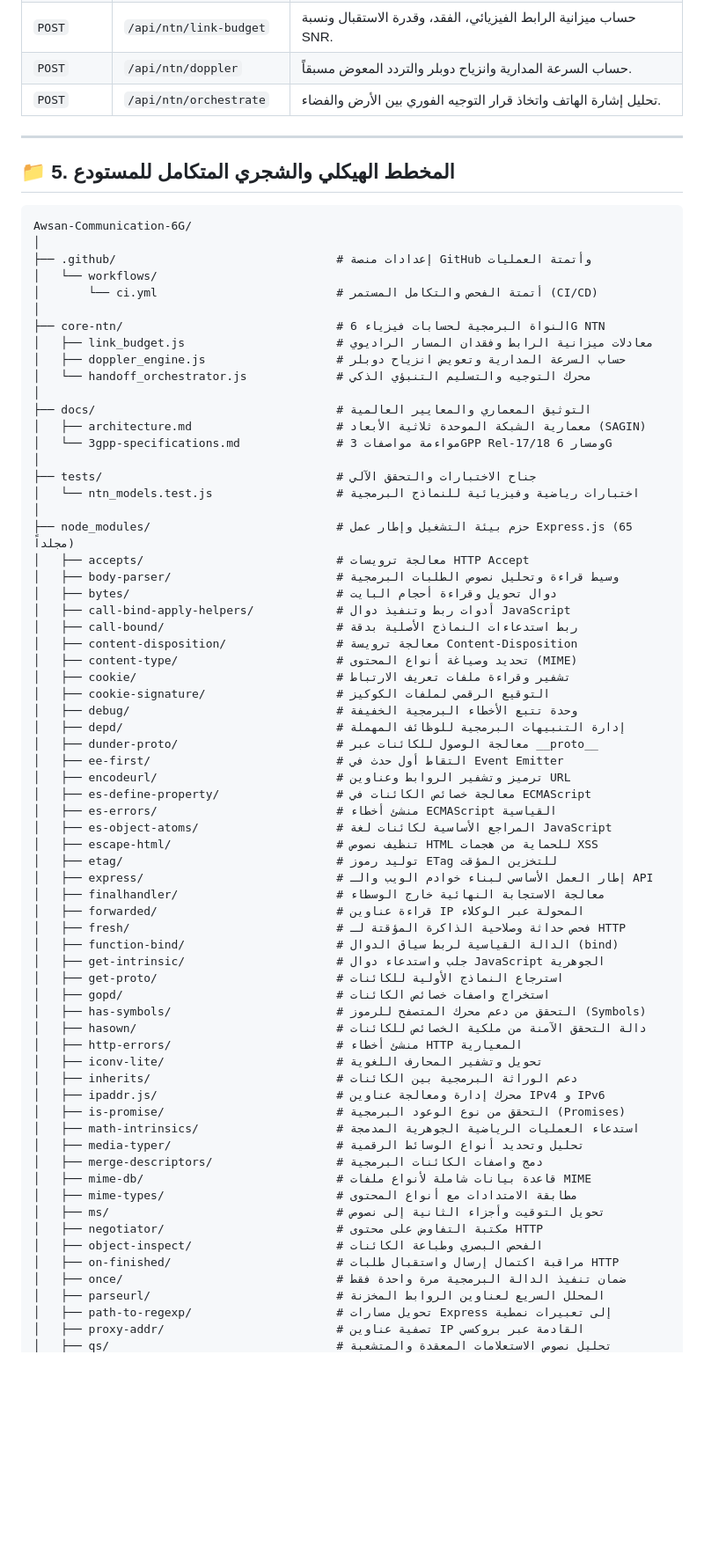
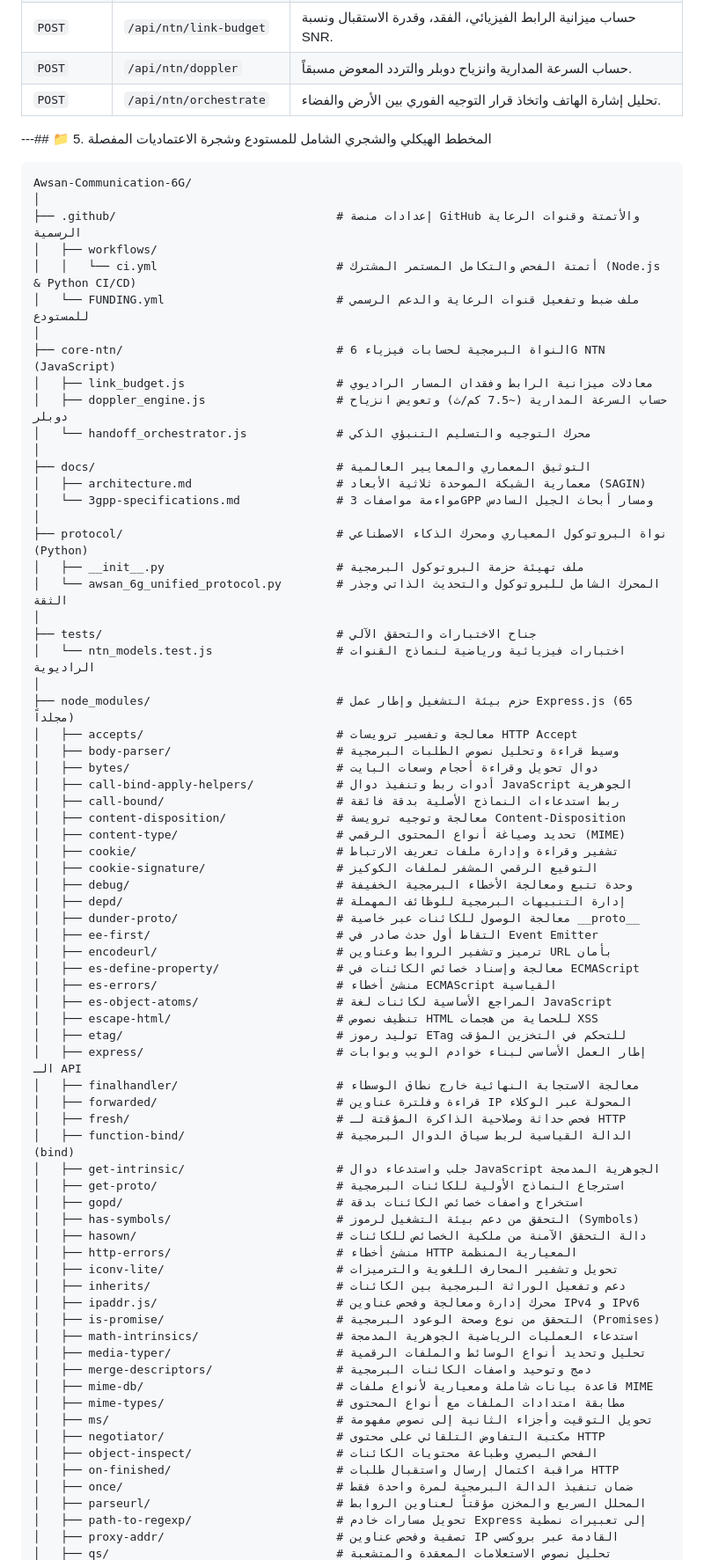
Before and after one commit to awsanadelabdulbariahmedsultan-art/Awsan-Communication-6G, a Markdown page: README.md, the part around one of its changes. Shown at 88% size. Drawn GitHub-style; blank space fills up the shorter version.

Commit message:
Revise README for updated repository structure
Updated the README.md to reflect changes in the repository structure, including new files and descriptions in both English and Arabic.

````diff
--- a/README.md
+++ b/README.md
@@ -344,75 +355,78 @@ graph TD
 | `POST` | `/api/ntn/doppler` | حساب السرعة المدارية وانزياح دوبلر والتردد المعوض مسبقاً. |
 | `POST` | `/api/ntn/orchestrate` | تحليل إشارة الهاتف واتخاذ قرار التوجيه الفوري بين الأرض والفضاء. |
 
----
-
-## 📁 5. المخطط الهيكلي والشجري المتكامل للمستودع
+---## 📁 5. المخطط الهيكلي والشجري الشامل للمستودع وشجرة الاعتماديات المفصلة
 
 ```text
 Awsan-Communication-6G/
 │
-├── .github/                                # إعدادات منصة GitHub وأتمتة العمليات
-│   └── workflows/
-│       └── ci.yml                          # أتمتة الفحص والتكامل المستمر (CI/CD)
+├── .github/                                # إعدادات منصة GitHub والأتمتة وقنوات الرعاية الرسمية
+│   ├── workflows/
+│   │   └── ci.yml                          # أتمتة الفحص والتكامل المستمر المشترك (Node.js & Python CI/CD)
+│   └── FUNDING.yml                         # ملف ضبط وتفعيل قنوات الرعاية والدعم الرسمي للمستودع
 │
-├── core-ntn/                               # النواة البرمجية لحسابات فيزياء 6G NTN
+├── core-ntn/                               # النواة البرمجية لحسابات فيزياء 6G NTN (JavaScript)
 │   ├── link_budget.js                      # معادلات ميزانية الرابط وفقدان المسار الراديوي
-│   ├── doppler_engine.js                   # حساب السرعة المدارية وتعويض انزياح دوبلر
+│   ├── doppler_engine.js                   # حساب السرعة المدارية (~7.5 كم/ث) وتعويض انزياح دوبلر
 │   └── handoff_orchestrator.js             # محرك التوجيه والتسليم التنبؤي الذكي
 │
 ├── docs/                                   # التوثيق المعماري والمعايير العالمية
 │   ├── architecture.md                     # معمارية الشبكة الموحدة ثلاثية الأبعاد (SAGIN)
-│   └── 3gpp-specifications.md              # مواءمة مواصفات 3GPP Rel-17/18 ومسار 6G
+│   └── 3gpp-specifications.md              # مواءمة مواصفات 3GPP ومسار أبحاث الجيل السادس
+│
+├── protocol/                               # نواة البروتوكول المعياري ومحرك الذكاء الاصطناعي (Python)
+│   ├── __init__.py                         # ملف تهيئة حزمة البروتوكول البرمجية
+│   └── awsan_6g_unified_protocol.py        # المحرك الشامل للبروتوكول والتحديث الذاتي وجذر الثقة
 │
 ├── tests/                                  # جناح الاختبارات والتحقق الآلي
-│   └── ntn_models.test.js                  # اختبارات رياضية وفيزيائية للنماذج البرمجية
+│   └── ntn_models.test.js                  # اختبارات فيزيائية ورياضية لنماذج القنوات الراديوية
 │
 ├── node_modules/                           # حزم بيئة التشغيل وإطار عمل Express.js (65 مجلداً)
-│   ├── accepts/                            # معالجة ترويسات HTTP Accept
+│   ├── accepts/                            # معالجة وتفسير ترويسات HTTP Accept
 │   ├── body-parser/                        # وسيط قراءة وتحليل نصوص الطلبات البرمجية
-│   ├── bytes/                              # دوال تحويل وقراءة أحجام البايت
-│   ├── call-bind-apply-helpers/            # أدوات ربط وتنفيذ دوال JavaScript
-│   ├── call-bound/                         # ربط استدعاءات النماذج الأصلية بدقة
-│   ├── content-disposition/                # معالجة ترويسة Content-Disposition
-│   ├── content-type/                       # تحديد وصياغة أنواع المحتوى (MIME)
-│   ├── cookie/                             # تشفير وقراءة ملفات تعريف الارتباط
-│   ├── cookie-signature/                   # التوقيع الرقمي لملفات الكوكيز
-│   ├── debug/                              # وحدة تتبع الأخطاء البرمجية الخفيفة
+│   ├── bytes/                              # دوال تحويل وقراءة أحجام وسعات البايت
+│   ├── call-bind-apply-helpers/            # أدوات ربط وتنفيذ دوال JavaScript الجوهرية
+│   ├── call-bound/                         # ربط استدعاءات النماذج الأصلية بدقة فائقة
+│   ├── content-disposition/                # معالجة وتوجيه ترويسة Content-Disposition
+│   ├── content-type/                       # تحديد وصياغة أنواع المحتوى الرقمي (MIME)
+│   ├── cookie/                             # تشفير وقراءة وإدارة ملفات تعريف الارتباط
+│   ├── cookie-signature/                   # التوقيع الرقمي المشفر لملفات الكوكيز
+│   ├── debug/                              # وحدة تتبع ومعالجة الأخطاء البرمجية الخفيفة
 │   ├── depd/                               # إدارة التنبيهات البرمجية للوظائف المهملة
-│   ├── dunder-proto/                       # معالجة الوصول للكائنات عبر __proto__
-│   ├── ee-first/                           # التقاط أول حدث في Event Emitter
-│   ├── encodeurl/                          # ترميز وتشفير الروابط وعناوين URL
-│   ├── es-define-property/                 # معالجة خصائص الكائنات في ECMAScript
+│   ├── dunder-proto/                       # معالجة الوصول للكائنات عبر خاصية __proto__
+│   ├── ee-first/                           # التقاط أول حدث صادر في Event Emitter
+│   ├── encodeurl/                          # ترميز وتشفير الروابط وعناوين URL بأمان
+│   ├── es-define-property/                 # معالجة وإسناد خصائص الكائنات في ECMAScript
 │   ├── es-errors/                          # منشئ أخطاء ECMAScript القياسية
 │   ├── es-object-atoms/                    # المراجع الأساسية لكائنات لغة JavaScript
 │   ├── escape-html/                        # تنظيف نصوص HTML للحماية من هجمات XSS
-│   ├── etag/                               # توليد رموز ETag للتخزين المؤقت
-│   ├── express/                            # إطار العمل الأساسي لبناء خوادم الويب والـ API
-│   ├── finalhandler/                       # معالجة الاستجابة النهائية خارج الوسطاء
-│   ├── forwarded/                          # قراءة عناوين IP المحولة عبر الوكلاء
+│   ├── etag/                               # توليد رموز ETag للتحكم في التخزين المؤقت
+│   ├── express/                            # إطار العمل الأساسي لبناء خوادم الويب وبوابات الـ API
+│   ├── finalhandler/                       # معالجة الاستجابة النهائية خارج نطاق الوسطاء
+│   ├── forwarded/                          # قراءة وفلترة عناوين IP المحولة عبر الوكلاء
 │   ├── fresh/                              # فحص حداثة وصلاحية الذاكرة المؤقتة لـ HTTP
-│   ├── function-bind/                      # الدالة القياسية لربط سياق الدوال (bind)
-│   ├── get-intrinsic/                      # جلب واستدعاء دوال JavaScript الجوهرية
-│   ├── get-proto/                          # استرجاع النماذج الأولية للكائنات
-│   ├── gopd/                               # استخراج واصفات خصائص الكائنات
-│   ├── has-symbols/                        # التحقق من دعم محرك المتصفح للرموز (Symbols)
+│   ├── function-bind/                      # الدالة القياسية لربط سياق الدوال البرمجية (bind)
+│   ├── get-intrinsic/                      # جلب واستدعاء دوال JavaScript الجوهرية المدمجة
+│   ├── get-proto/                          # استرجاع النماذج الأولية للكائنات البرمجية
+│   ├── gopd/                               # استخراج واصفات خصائص الكائنات بدقة
+│   ├── has-symbols/                        # التحقق من دعم بيئة التشغيل لرموز (Symbols)
 │   ├── hasown/                             # دالة التحقق الآمنة من ملكية الخصائص للكائنات
-│   ├── http-errors/                        # منشئ أخطاء HTTP المعيارية
-│   ├── iconv-lite/                         # تحويل وتشفير المحارف اللغوية
-│   ├── inherits/                           # دعم الوراثة البرمجية بين الكائنات
-│   ├── ipaddr.js/                          # محرك إدارة ومعالجة عناوين IPv4 و IPv6
-│   ├── is-promise/                         # التحقق من نوع الوعود البرمجية (Promises)
+│   ├── http-errors/                        # منشئ أخطاء HTTP المعيارية المنظمة
+│   ├── iconv-lite/                         # تحويل وتشفير المحارف اللغوية والترميزات
+│   ├── inherits/                           # دعم وتفعيل الوراثة البرمجية بين الكائنات
+│   ├── ipaddr.js/                          # محرك إدارة ومعالجة وفحص عناوين IPv4 و IPv6
+│   ├── is-promise/                         # التحقق من نوع وصحة الوعود البرمجية (Promises)
 │   ├── math-intrinsics/                    # استدعاء العمليات الرياضية الجوهرية المدمجة
-│   ├── media-typer/                        # تحليل وتحديد أنواع الوسائط الرقمية
-│   ├── merge-descriptors/                  # دمج واصفات الكائنات البرمجية
-│   ├── mime-db/                            # قاعدة بيانات شاملة لأنواع ملفات MIME
-│   ├── mime-types/                         # مطابقة الامتدادات مع أنواع المحتوى
-│   ├── ms/                                 # تحويل التوقيت وأجزاء الثانية إلى نصوص
-│   ├── negotiator/                         # مكتبة التفاوض على محتوى HTTP
-│   ├── object-inspect/                     # الفحص البصري وطباعة الكائنات
+│   ├── media-typer/                        # تحليل وتحديد أنواع الوسائط والملفات الرقمية
+│   ├── merge-descriptors/                  # دمج وتوحيد واصفات الكائنات البرمجية
+│   ├── mime-db/                            # قاعدة بيانات شاملة ومعيارية لأنواع ملفات MIME
+│   ├── mime-types/                         # مطابقة امتدادات الملفات مع أنواع المحتوى
+│   ├── ms/                                 # تحويل التوقيت وأجزاء الثانية إلى نصوص مفهومة
+│   ├── negotiator/                         # مكتبة التفاوض التلقائي على محتوى HTTP
+│   ├── object-inspect/                     # الفحص البصري وطباعة محتويات الكائنات
 │   ├── on-finished/                        # مراقبة اكتمال إرسال واستقبال طلبات HTTP
-│   ├── once/                               # ضمان تنفيذ الدالة البرمجية مرة واحدة فقط
-│   ├── parseurl/                           # المحلل السريع لعناوين الروابط المخزنة
-│   ├── path-to-regexp/                     # تحويل مسارات Express إلى تعبيرات نمطية
-│   ├── proxy-addr/                         # تصفية عناوين IP القادمة عبر بروكسي
+│   ├── once/                               # ضمان تنفيذ الدالة البرمجية لمرة واحدة فقط
+│   ├── parseurl/                           # المحلل السريع والمخزن مؤقتاً لعناوين الروابط
+│   ├── path-to-regexp/                     # تحويل مسارات خادم Express إلى تعبيرات نمطية
+│   ├── proxy-addr/                         # تصفية وفحص عناوين IP القادمة عبر بروكسي
 │   ├── qs/                                 # تحليل نصوص الاستعلامات المعقدة والمتشعبة
````
Also changed, not shown: other parts of README.md (+60 -39 lines).
